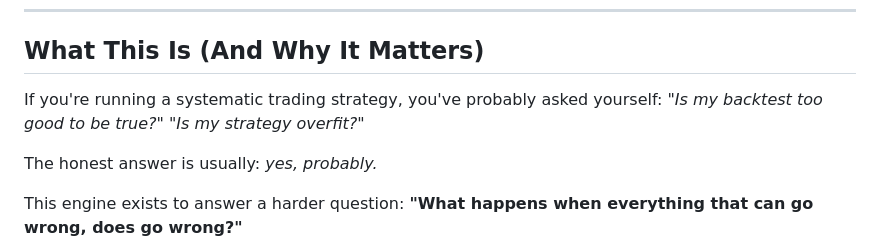
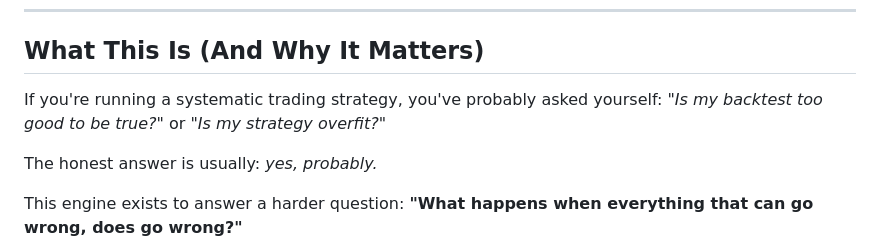
Before and after one commit to WaleA-Dev/wale-montecarlo-engine, a Markdown page: README.md, the part around the change. Drawn GitHub-style.

```diff
--- a/README.md
+++ b/README.md
@@ -9,7 +9,7 @@
 
 ## What This Is (And Why It Matters)
 
-If you're running a systematic trading strategy, you've probably asked yourself: *"Is my backtest too good to be true?"* *"Is my strategy overfit?"*
+If you're running a systematic trading strategy, you've probably asked yourself: *"Is my backtest too good to be true?"* or *"Is my strategy overfit?"*
 
 The honest answer is usually: *yes, probably.*
 
```
